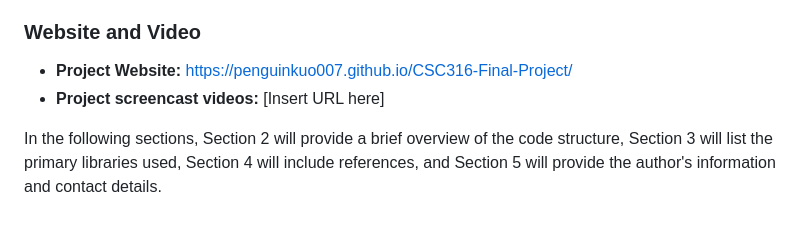
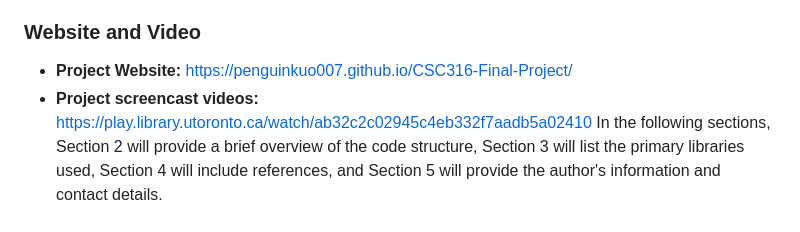
Before and after one commit to PenguinKuo007/CSC316-Final-Project, a Markdown page: README.md, the part around the change. GitHub-like rendering.

```diff
--- a/README.md
+++ b/README.md
@@ -6,8 +6,7 @@ This project aims to support organizations in raising awareness about the negati
 
 ### Website and Video
 - **Project Website:** https://penguinkuo007.github.io/CSC316-Final-Project/
-- **Project screencast videos:** [Insert URL here]
-
+- **Project screencast videos:** https://play.library.utoronto.ca/watch/ab32c2c02945c4eb332f7aadb5a02410
 In the following sections, Section 2 will provide a brief overview of the code structure, Section 3 will list the primary libraries used, Section 4 will include references, and Section 5 will provide the author's information and contact details.
 
 ## Section 2: Code Structure
```
